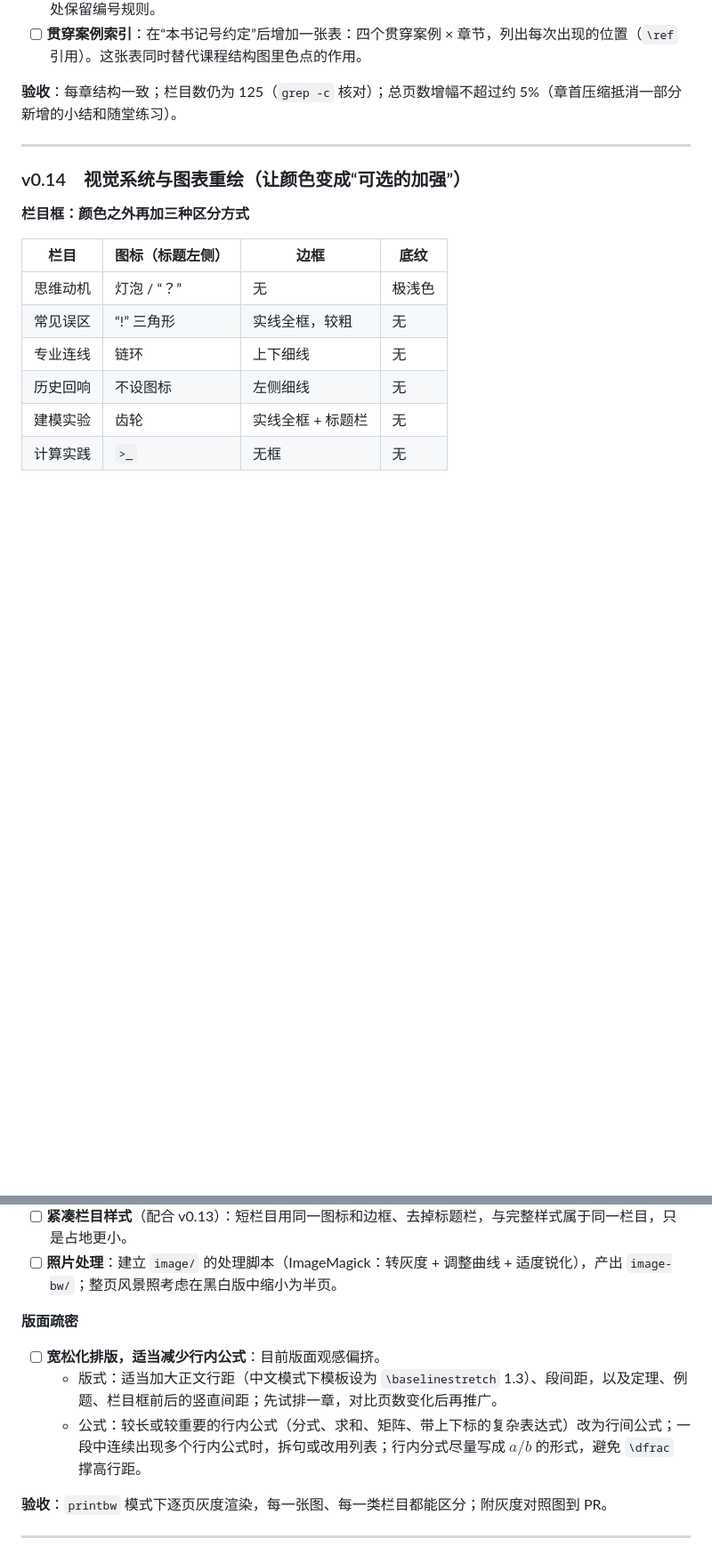
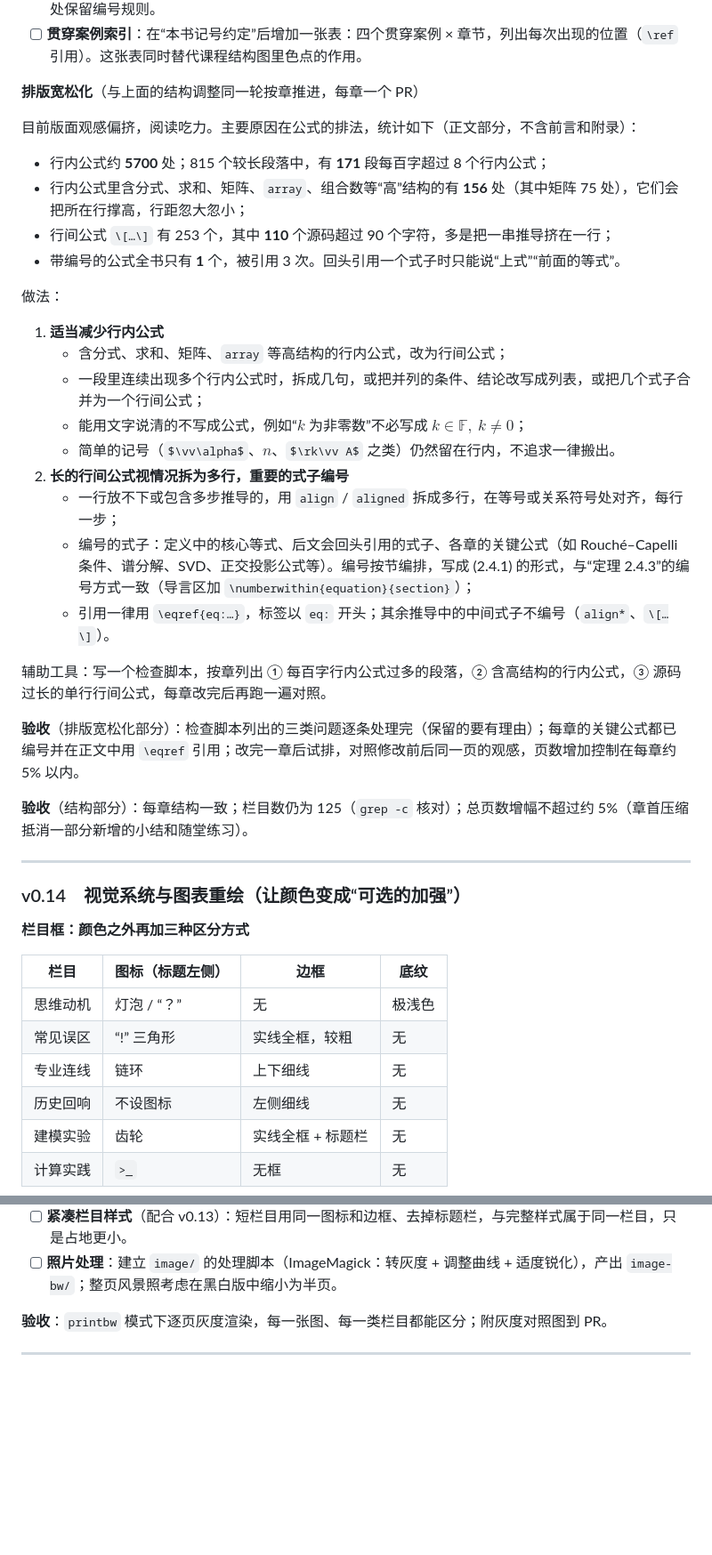
Before and after one commit to LumiereLP/linear-algebra-notes, a Markdown page: ROADMAP.md, 2 parts joined by grey strips. Shown at 89% size. GitHub-like rendering; some formulas as TeX source; blank space fills up the shorter version.

Commit message:
Roadmap: add layout-loosening goal (fewer inline formulas, split and number displays)
Co-Authored-By: Claude Opus 5.5 <noreply@anthropic.com>
Claude-Session: https://claude.ai/code/session_019ekyVKdZGpgMRhWHYRbHZo

```diff
--- a/ROADMAP.md
+++ b/ROADMAP.md
@@ -191,7 +191,31 @@
 - [ ] **随堂练习补齐**：每节 1–3 道判断或计算小题，答案放在章末或附录，统一用 `exercise` 环境；已有的 9 处保留编号规则。
 - [ ] **贯穿案例索引**：在“本书记号约定”后增加一张表：四个贯穿案例 × 章节，列出每次出现的位置（`\ref` 引用）。这张表同时替代课程结构图里色点的作用。
 
-**验收**：每章结构一致；栏目数仍为 125（`grep -c` 核对）；总页数增幅不超过约 5%（章首压缩抵消一部分新增的小结和随堂练习）。
+**排版宽松化**（与上面的结构调整同一轮按章推进，每章一个 PR）
+
+目前版面观感偏挤，阅读吃力。主要原因在公式的排法，统计如下（正文部分，不含前言和附录）：
+- 行内公式约 **5700** 处；815 个较长段落中，有 **171** 段每百字超过 8 个行内公式；
+- 行内公式里含分式、求和、矩阵、`array`、组合数等“高”结构的有 **156** 处（其中矩阵 75 处），它们会把所在行撑高，行距忽大忽小；
+- 行间公式 `\[…\]` 有 253 个，其中 **110** 个源码超过 90 个字符，多是把一串推导挤在一行；
+- 带编号的公式全书只有 **1** 个，被引用 3 次。回头引用一个式子时只能说“上式”“前面的等式”。
+
+做法：
+
+1. **适当减少行内公式**
+   - 含分式、求和、矩阵、`array` 等高结构的行内公式，改为行间公式；
+   - 一段里连续出现多个行内公式时，拆成几句，或把并列的条件、结论改写成列表，或把几个式子合并为一个行间公式；
+   - 能用文字说清的不写成公式，例如“$k$ 为非零数”不必写成 $k\in\mathbb F,\ k\neq 0$；
+   - 简单的记号（$\vv\alpha$、$n$、$\rk\vv A$ 之类）仍然留在行内，不追求一律搬出。
+2. **长的行间公式视情况拆为多行，重要的式子编号**
+   - 一行放不下或包含多步推导的，用 `align` / `aligned` 拆成多行，在等号或关系符号处对齐，每行一步；
+   - 编号的式子：定义中的核心等式、后文会回头引用的式子、各章的关键公式（如 Rouché–Capelli 条件、谱分解、SVD、正交投影公式等）。编号按节编排，写成 (2.4.1) 的形式，与“定理 2.4.3”的编号方式一致（导言区加 `\numberwithin{equation}{section}`）；
+   - 引用一律用 `\eqref{eq:…}`，标签以 `eq:` 开头；其余推导中的中间式子不编号（`align*`、`\[…\]`）。
+
+辅助工具：写一个检查脚本，按章列出 ① 每百字行内公式过多的段落，② 含高结构的行内公式，③ 源码过长的单行行间公式，每章改完后再跑一遍对照。
+
+**验收**（排版宽松化部分）：检查脚本列出的三类问题逐条处理完（保留的要有理由）；每章的关键公式都已编号并在正文中用 `\eqref` 引用；改完一章后试排，对照修改前后同一页的观感，页数增加控制在每章约 5% 以内。
+
+**验收**（结构部分）：每章结构一致；栏目数仍为 125（`grep -c` 核对）；总页数增幅不超过约 5%（章首压缩抵消一部分新增的小结和随堂练习）。
 
 ---
 
@@ -218,11 +242,6 @@
 - [ ] **主元标记**：`\color{figred}\blacksquare` 改为在黑白下也醒目的实心方块，旁边的 `*` 与灰色 0 保持对比。
 - [ ] **紧凑栏目样式**（配合 v0.13）：短栏目用同一图标和边框、去掉标题栏，与完整样式属于同一栏目，只是占地更小。
 - [ ] **照片处理**：建立 `image/` 的处理脚本（ImageMagick：转灰度 + 调整曲线 + 适度锐化），产出 `image-bw/`；整页风景照考虑在黑白版中缩小为半页。
-
-**版面疏密**
-- [ ] **宽松化排版，适当减少行内公式**：目前版面观感偏挤。
-  - 版式：适当加大正文行距（中文模式下模板设为 `\baselinestretch` 1.3）、段间距，以及定理、例题、栏目框前后的竖直间距；先试排一章，对比页数变化后再推广。
-  - 公式：较长或较重要的行内公式（分式、求和、矩阵、带上下标的复杂表达式）改为行间公式；一段中连续出现多个行内公式时，拆句或改用列表；行内分式尽量写成 $a/b$ 的形式，避免 `\dfrac` 撑高行距。
 
 **验收**：`printbw` 模式下逐页灰度渲染，每一张图、每一类栏目都能区分；附灰度对照图到 PR。
 
```
Also changed, not shown: other parts of ROADMAP.md (+3 -1 lines).
